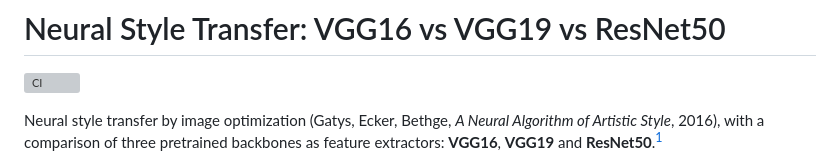
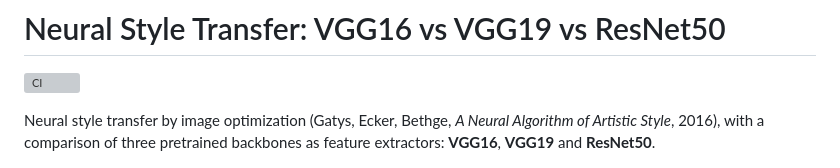
Before and after one commit to nikswir/neuron-style-transfer, a Markdown page: README.md, the part around one of its changes. Rendered like a GitHub page; grey boxes are pictures that could not be loaded.

Commit message:
docs: remove Claude Code refactor footnote from README
Co-authored-by: Nikita Sviridov <nikswir@users.noreply.github.com>

```diff
--- a/README.md
+++ b/README.md
@@ -5,7 +5,7 @@
 Neural style transfer by image optimization (Gatys, Ecker, Bethge,
 *A Neural Algorithm of Artistic Style*, 2016), with a comparison of three
 pretrained backbones as feature extractors: **VGG16**, **VGG19** and
-**ResNet50**.[^1]
+**ResNet50**.
 
 ![A cat stylized end-to-end: content image, style image, and the result](docs/figures/teaser.png)
 
```
Also changed, not shown: other parts of README.md (+0 -3 lines).
